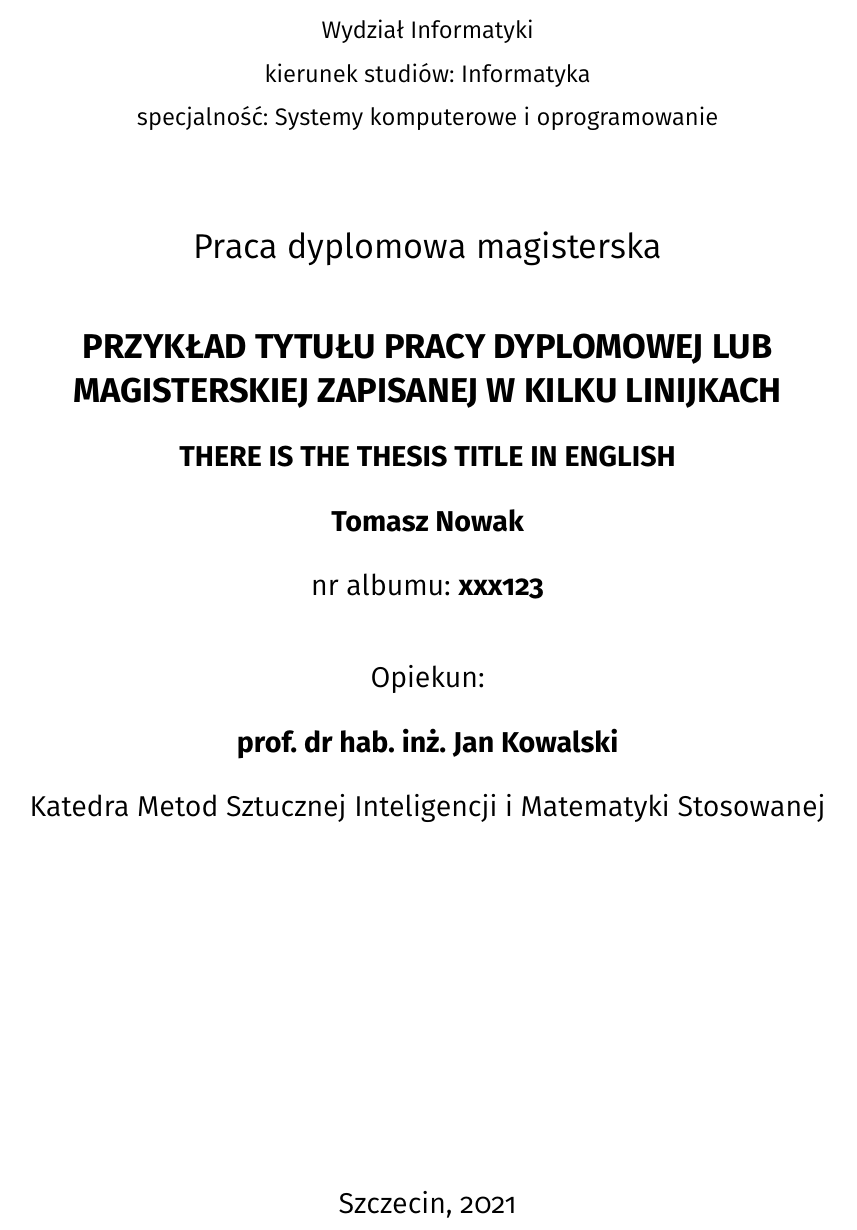
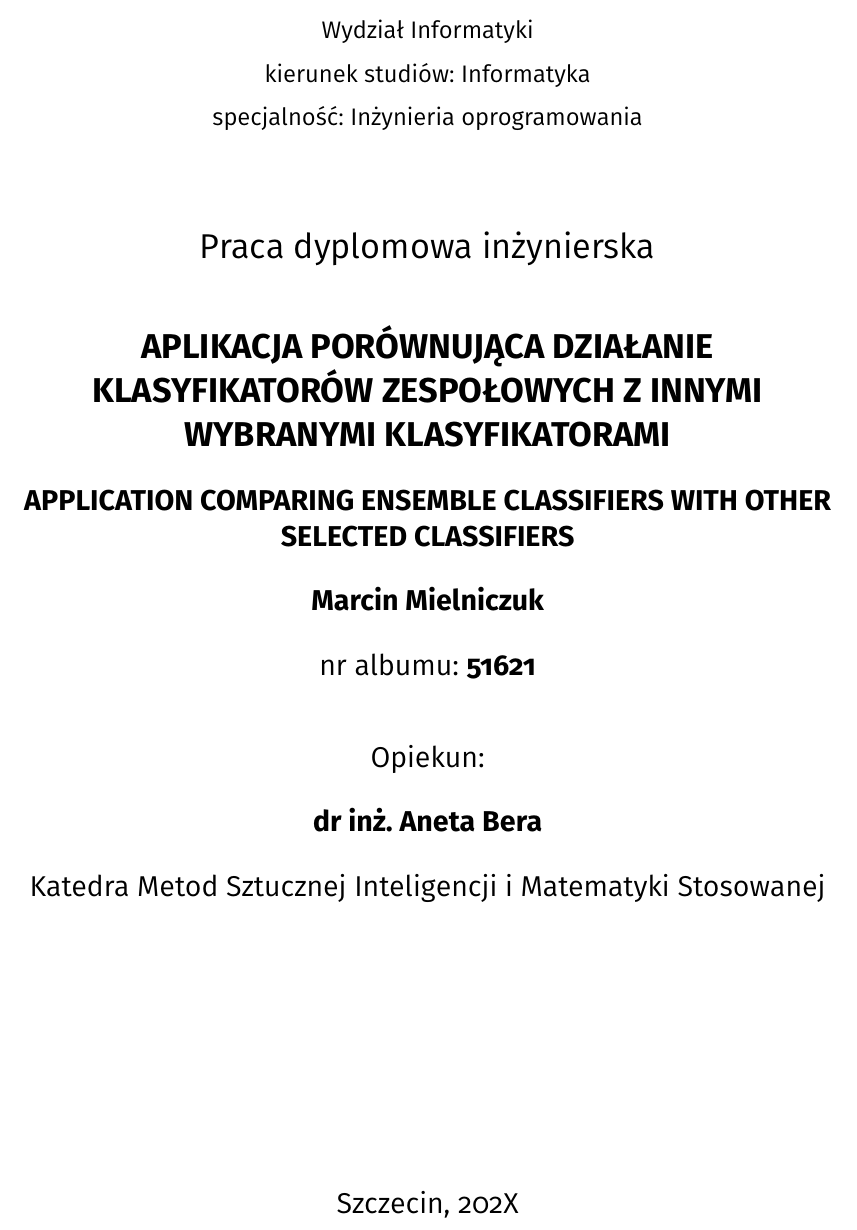
Before and after one commit to MielniczukMarcin/inzynierka, a LaTeX thesis (Praca_tex/main.tex, which reads Praca_tex/definitions.tex): part of page 1 of 23, cut so that both start at the same text. Compiled offline with pdfLaTeX.

Commit message:
poprawione dane na stronie tytułowej

```diff
--- a/Praca_tex/definitions.tex
+++ b/Praca_tex/definitions.tex
@@ -18,29 +18,29 @@
 %----------------------------------------------------------------------------------------
 % Typ pracy (wybrać właściwy)
 %----------------------------------------------------------------------------------------
-\def\degreename{Praca dyplomowa magisterska}
-%\def\degreename{Praca dyplomowa inżynierska}
+%\def\degreename{Praca dyplomowa magisterska}
+\def\degreename{Praca dyplomowa inżynierska}
 %\def\degreename{Praca dyplomowa licencjacka}
 
 %----------------------------------------------------------------------------------------
 % Temat pracy
 %----------------------------------------------------------------------------------------
-\def\ttitle{Przykład tytułu pracy dyplomowej lub magisterskiej zapisanej w kilku linijkach}
-\def\ttitleEng{There is the thesis title in English} %temat pracy w j. angielskim
+\def\ttitle{	Aplikacja porównująca działanie klasyfikatorów zespołowych z innymi wybranymi klasyfikatorami}
+\def\ttitleEng{	Application comparing ensemble classifiers with other selected classifiers} %temat pracy w j. angielskim
 
 
 %----------------------------------------------------------------------------------------
 % Informacje o autorze
 %----------------------------------------------------------------------------------------
-\def\authornames{Tomasz Nowak} %imię i nazwisko autora
-\def\noalbum{xxx123}
-\def\speciality{Systemy komputerowe i oprogramowanie} %nazwa specjalności
+\def\authornames{Marcin Mielniczuk} %imię i nazwisko autora
+\def\noalbum{51621}
+\def\speciality{Inżynieria oprogramowania} %nazwa specjalności
 \def\field{Informatyka} %dziedzina nauki
 
 %----------------------------------------------------------------------------------------
 % Informacje o promotorze
 %----------------------------------------------------------------------------------------
-\def\supname{prof. dr hab. inż. Jan Kowalski} %imię i nazwisko promotora
+\def\supname{dr inż. Aneta Bera} %imię i nazwisko promotora
 \def\departmentname{Katedra Metod Sztucznej Inteligencji i Matematyki Stosowanej} %nazwa katedry promotora
 
 %----------------------------------------------------------------------------------------
@@ -52,10 +52,10 @@
 %----------------------------------------------------------------------------------------
 % Data wydania tematu pracy
 %----------------------------------------------------------------------------------------
-\def\datetitle{10.10.2020}
+\def\datetitle{20.01.2025}
 
 %----------------------------------------------------------------------------------------
 % Rok i miejsce złożenia pracy
 %----------------------------------------------------------------------------------------
 \def\placesubmit{Szczecin}
-\def\yearsubmit{2021}
+\def\yearsubmit{202X}
```
Also changed, not shown: Praca_tex/main.pdf, 2 other files.
